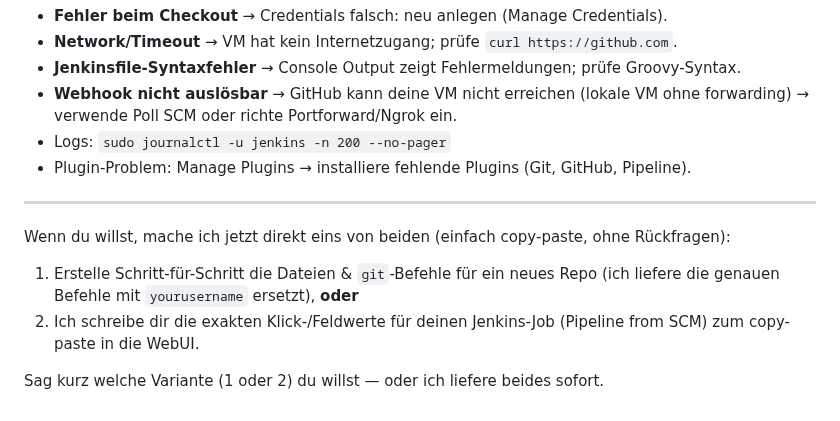
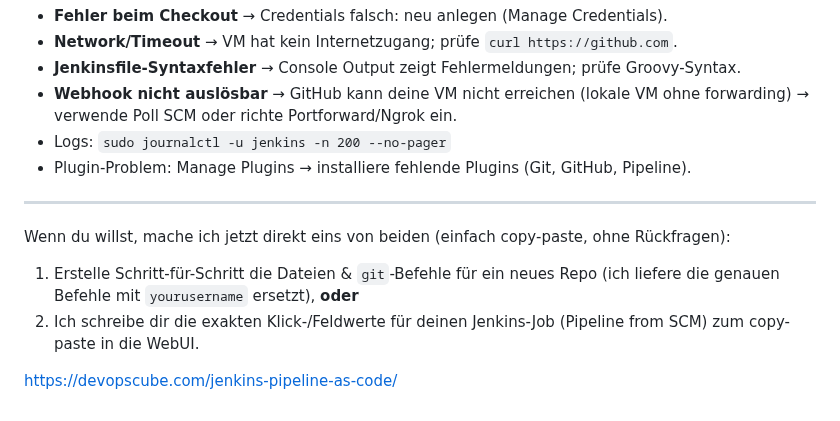
Before and after one commit to aboudou123/DevOps-im-Galopp, a Markdown page: Tag18/Jenkins_Advence.md, the part around the change. Drawn GitHub-style.

```diff
--- a/Tag18/Jenkins_Advence.md
+++ b/Tag18/Jenkins_Advence.md
@@ -325,9 +325,11 @@ Jenkins → Job → Build # → **Console Output**.
 
 ---
 
+
 Wenn du willst, mache ich jetzt direkt eins von beiden (einfach copy-paste, ohne Rückfragen):
 
 1. Erstelle Schritt-für-Schritt die Dateien & `git`-Befehle für ein neues Repo (ich liefere die genauen Befehle mit `yourusername` ersetzt), **oder**
 2. Ich schreibe dir die exakten Klick-/Feldwerte für deinen Jenkins-Job (Pipeline from SCM) zum copy-paste in die WebUI.
 
-Sag kurz welche Variante (1 oder 2) du willst — oder ich liefere beides sofort.
+
+https://devopscube.com/jenkins-pipeline-as-code/
```
